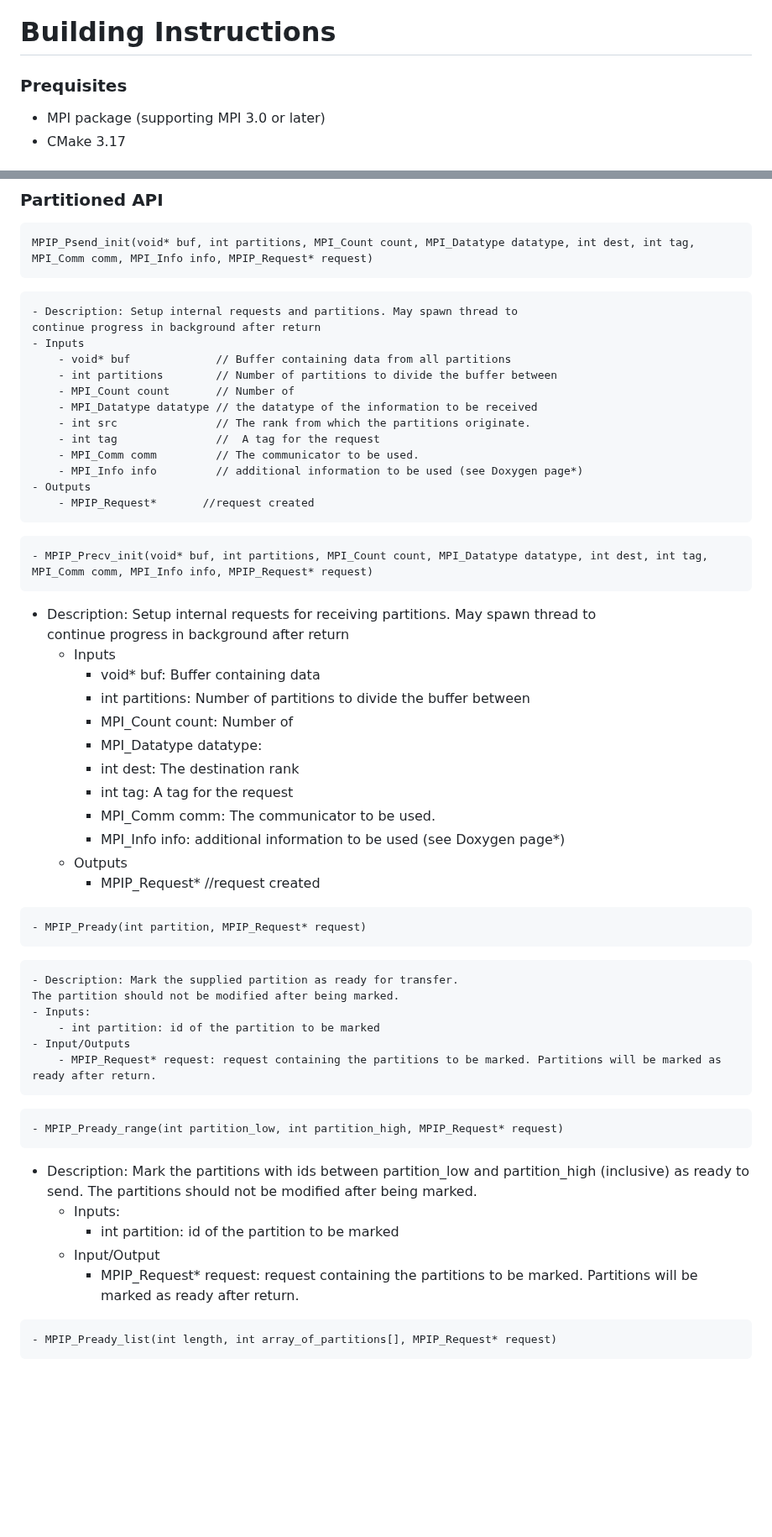
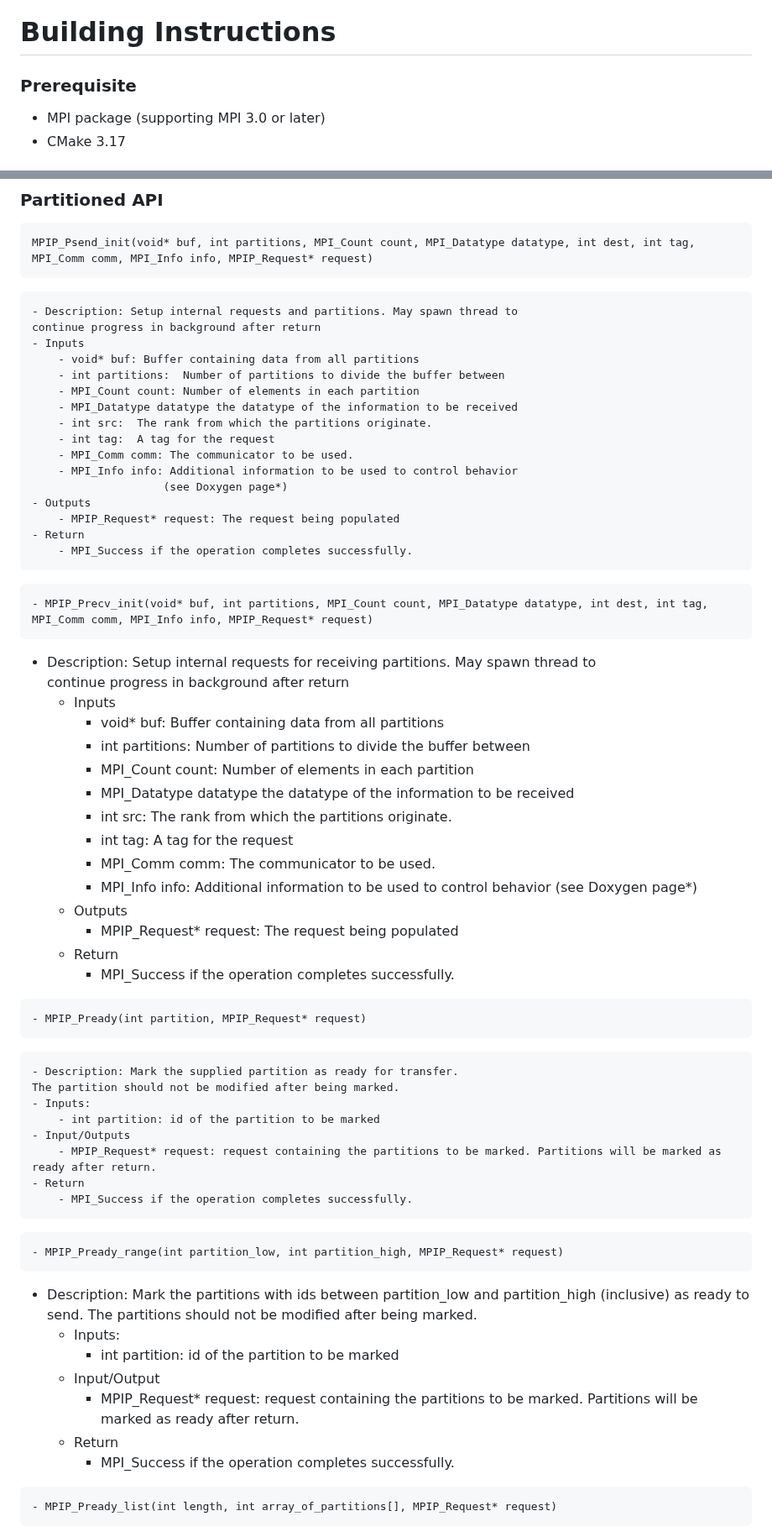
Before and after one commit to mpi-advance/MPIPCL, a Markdown page: README.md, 2 parts joined by grey strips. Shown at 84% size. Drawn GitHub-style; blank space fills up the shorter version.

Commit message:
more formating

````diff
--- a/README.md
+++ b/README.md
@@ -6,7 +6,7 @@ Partitioned Communication is the breaking of a single buffer of data into smalle
 This is a component of the MPI-Advance Project!
 
 # Building Instructions
-### Prequisites
+### Prerequisite
 - MPI package (supporting MPI 3.0 or later)
 - CMake 3.17
 
@@ -96,34 +96,38 @@ MPIP_Psend_init(void* buf, int partitions, MPI_Count count, MPI_Datatype datatyp
     - Description: Setup internal requests and partitions. May spawn thread to
 	continue progress in background after return
     - Inputs
-        - void* buf             // Buffer containing data from all partitions
-        - int partitions        // Number of partitions to divide the buffer between
-        - MPI_Count count       // Number of
-        - MPI_Datatype datatype // the datatype of the information to be received
-        - int src               // The rank from which the partitions originate.
-        - int tag               //  A tag for the request
-        - MPI_Comm comm         // The communicator to be used.
-        - MPI_Info info         // additional information to be used (see Doxygen page*)
+        - void* buf: Buffer containing data from all partitions
+        - int partitions:  Number of partitions to divide the buffer between
+        - MPI_Count count: Number of elements in each partition
+        - MPI_Datatype datatype the datatype of the information to be received
+        - int src:  The rank from which the partitions originate.
+        - int tag:  A tag for the request
+        - MPI_Comm comm: The communicator to be used.
+        - MPI_Info info: Additional information to be used to control behavior
+		                (see Doxygen page*)
     - Outputs
-        - MPIP_Request*       //request created
-
+        - MPIP_Request* request: The request being populated
+	- Return
+		- MPI_Success if the operation completes successfully.
 ```
 - MPIP_Precv_init(void* buf, int partitions, MPI_Count count, MPI_Datatype datatype, int dest, int tag, MPI_Comm comm, MPI_Info info, MPIP_Request* request)
 ```
  - Description: Setup internal requests for receiving partitions. May spawn thread to
 	continue progress in background after return
     - Inputs
-        - void* buf: Buffer containing data
-        - int partitions: Number of partitions to divide the buffer between
-        - MPI_Count count: Number of
-        - MPI_Datatype datatype:
-        - int dest: The destination rank
+        - void* buf: Buffer containing data from all partitions
+        - int partitions:  Number of partitions to divide the buffer between
+        - MPI_Count count: Number of elements in each partition
+        - MPI_Datatype datatype the datatype of the information to be received
+        - int src:  The rank from which the partitions originate.
         - int tag:  A tag for the request
         - MPI_Comm comm: The communicator to be used.
-        - MPI_Info info: additional information to be used (see Doxygen page*)
+        - MPI_Info info: Additional information to be used to control behavior
+		                (see Doxygen page*)
     - Outputs
-        - MPIP_Request* 	   //request created
-
+        - MPIP_Request* request: The request being populated
+	- Return
+		- MPI_Success if the operation completes successfully.
 ```
 - MPIP_Pready(int partition, MPIP_Request* request)
 ```
@@ -133,7 +137,8 @@ MPIP_Psend_init(void* buf, int partitions, MPI_Count count, MPI_Datatype datatyp
         - int partition: id of the partition to be marked
     - Input/Outputs
 		- MPIP_Request* request: request containing the partitions to be marked. Partitions will be marked as ready after return.
-
+	- Return
+		- MPI_Success if the operation completes successfully.
 ```
 - MPIP_Pready_range(int partition_low, int partition_high, MPIP_Request* request)
 ```
@@ -143,7 +148,8 @@ MPIP_Psend_init(void* buf, int partitions, MPI_Count count, MPI_Datatype datatyp
         - int partition: id of the partition to be marked
     - Input/Output
 		- MPIP_Request* request: request containing the partitions to be marked. Partitions will be marked as ready after return.
-
+	- Return
+		- MPI_Success if the operation completes successfully.
 ```
 - MPIP_Pready_list(int length, int array_of_partitions[], MPIP_Request* request)
 ```
````
Also changed, not shown: other parts of README.md (+4 -1 lines).
